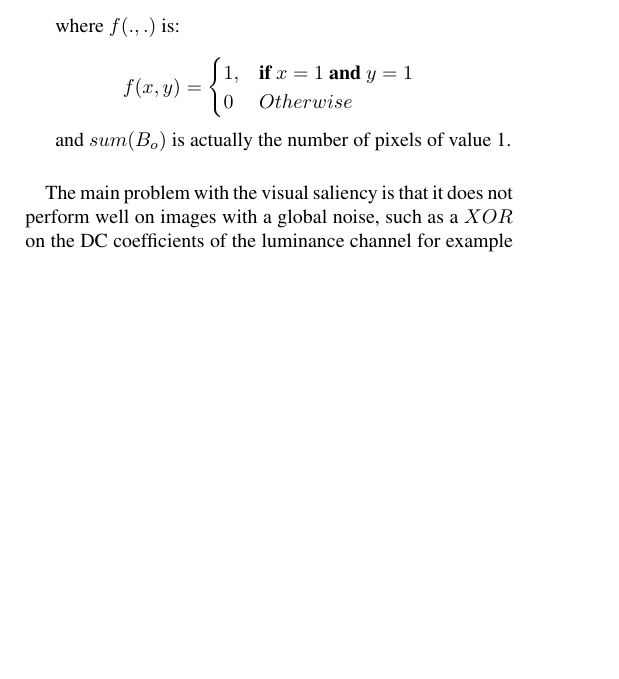
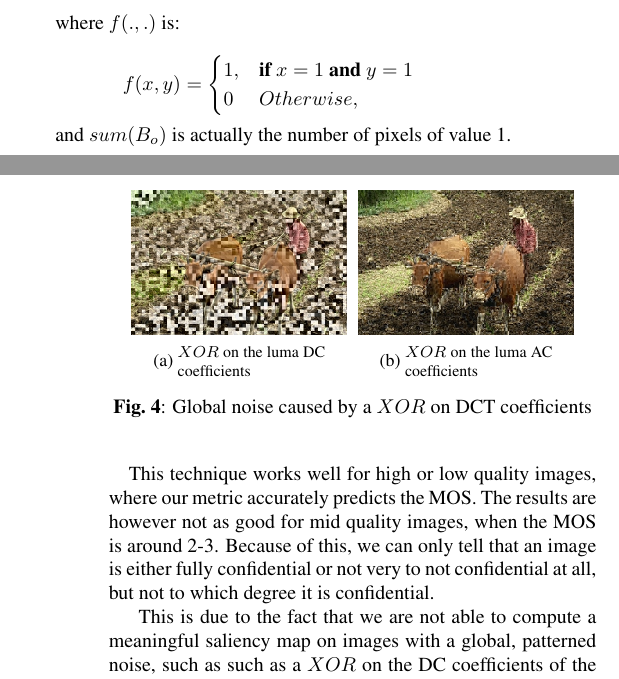
Before and after one commit to znoraka/western, a LaTeX paper (cr/icip/icip.tex): part of one column of page 3 of 4 before the commit and two parts of the columns of pages 3 and 4 of 5 after it, the two joined at a grey line, cut so that both start at the same text, the shorter picture padded with empty space. Compiled offline with pdfLaTeX.

Commit message:
avancements article

```diff
--- a/cr/icip/icip.tex
+++ b/cr/icip/icip.tex
@@ -403,15 +403,46 @@ where $f(.,.)$ is:
 $$
 f(x,y) = \begin{cases}
     1, & \textbf{if}\ x = 1\ \textbf{and}\ y = 1\\
-    0 & Otherwise
+    0 & Otherwise,
   \end{cases}
 $$
 
 and $sum(B_o)$ is actually the number of pixels of value 1.
 
 \paragraph*{}
+\begin{figure}[H]
+  \centering
+\end{figure}
 
-The main problem with the visual saliency is that it does not perform well on images with a global noise, such as a $XOR$ on the DC coefficients of the luminance channel for example (Fig~\ref{fig:noise}). In an attempt to address this problem, we introduce a second value, computed using the sobel edge detector \cite{}.
+\begin{figure}[ht]
+\centering
+\begin{subfigure}{4.0cm}
+  \centering
+  \includegraphics[width=0.95\linewidth]{figures/dc_xor_luminance_76_202012}
+  \caption{\pbox{2.6cm}{\footnotesize{$XOR$ on the luma DC coefficients\label{fig:noise} }}}
+  \label{fig:dc_xor}
+\end{subfigure}%
+\begin{subfigure}{4.0cm}
+  \centering
+  \includegraphics[width=0.95\linewidth]{figures/ac_xor_luminance_76_202012}
+  \caption{\pbox{2.6cm}{\footnotesize{$XOR$ on the luma AC coefficients\label{fig:noise} }}}
+  \label{fig:ac_xor}
+\end{subfigure}
+\caption{Global noise caused by a $XOR$ on DCT coefficients\label{fig:vs_bad}}
+\end{figure}
+
+
+% The main problem with the visual saliency is that it does not perform well on images with a global noise, such as a $XOR$ on the DC coefficients of the luminance channel for example (Fig~\ref{fig:noise}). In an attempt to address this problem, we introduce a second value, computed using the sobel edge detector \cite{}.
+
+\paragraph*{}
+% This technique, however intersting on paper, works well for both ends of the MOS spectrum but is not able to predict the MOS for mid-quality images, around a MOS of 2 or 3.
+This technique works well for high or low quality images, where our metric accurately predicts the MOS. The results are however not as good for mid quality images, when the MOS is around 2-3. Because of this, we can only tell that an image is either fully confidential or not very to not confidential at all, but not to which degree it is confidential.
+
+This is due to the fact that we are not able to compute a meaningful saliency map on images with a global, patterned noise, such as such as a $XOR$ on the DC coefficients of the luminance channel for example (Fig~\ref{fig:dc_xor}). Another problem we encountered is that the the visual saliency performs too well on distorted images where the global structure is intact but ..., typically when a $XOR$ is applied to the AC coefficients of the luminance channel (Fig~\ref{fig:ac_xor}).
+
+Because of these two types of distortions, and their variations, using only the visual saliency is not a realistic approach for automatic image evaluation. We introduce a second score, based on the Sobel operator in an attempt to stabilize our first score.
+
+
 
 \section{Conclusion}
 \label{sec:conclusion}
```
Also changed, not shown: cr/icip/figures/ac_xor_luminance_76_202012.jpg (added), cr/icip/figures/sob1.png (added), cr/icip/figures/sob2.png (added), cr/icip/icip.pdf, cr/icip/icip.tex (4 more changed lines), 2 other files.
